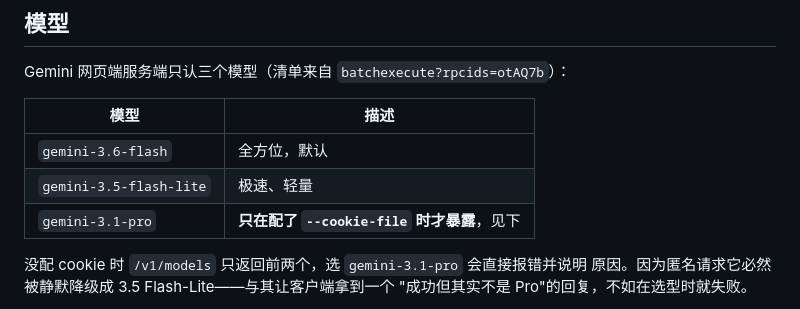
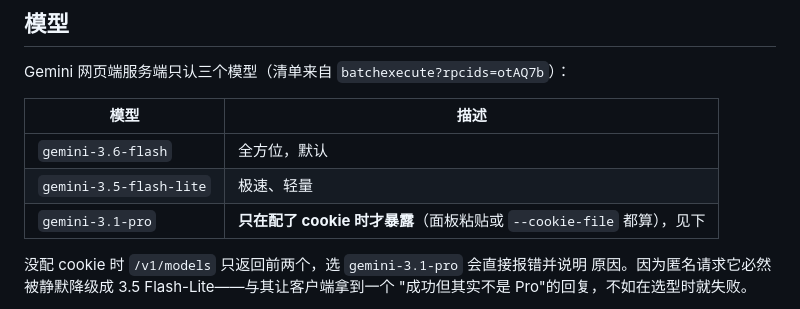
Before and after one commit to HelenTim/gemini-web2api-go-PostgreSQL, a Markdown page: README.md, the part around the change. Rendered like a GitHub page.

Commit message:
docs: 3.1 Pro 的暴露条件写成了 --cookie-file 独有
判据是 hasCookie()（gemini.go:49），看的是当前生效的 cookie 串，面板粘贴的同样算数
（5870b63 起 cookie 可以在面板配）。

```diff
--- a/README.md
+++ b/README.md
@@ -152,7 +152,7 @@ Gemini 网页端服务端只认三个模型（清单来自 `batchexecute?rpcids=
 |---|---|
 | `gemini-3.6-flash` | 全方位，默认 |
 | `gemini-3.5-flash-lite` | 极速、轻量 |
-| `gemini-3.1-pro` | **只在配了 `--cookie-file` 时才暴露**，见下 |
+| `gemini-3.1-pro` | **只在配了 cookie 时才暴露**（面板粘贴或 `--cookie-file` 都算），见下 |
 
 没配 cookie 时 `/v1/models` 只返回前两个，选 `gemini-3.1-pro` 会直接报错并说明
 原因。因为匿名请求它必然被静默降级成 3.5 Flash-Lite——与其让客户端拿到一个
```
